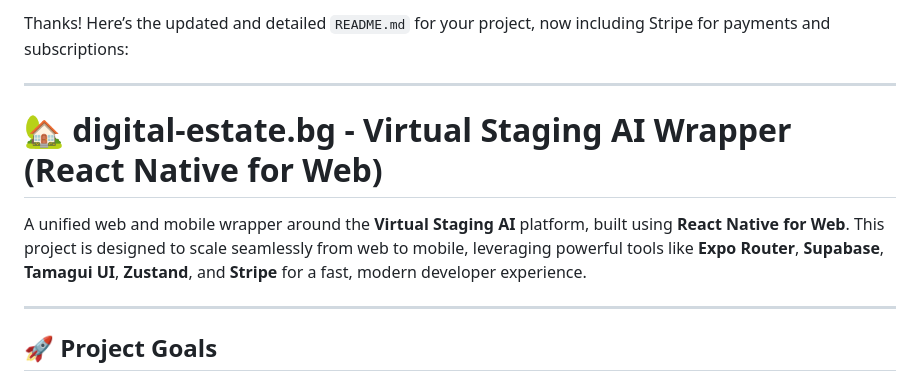
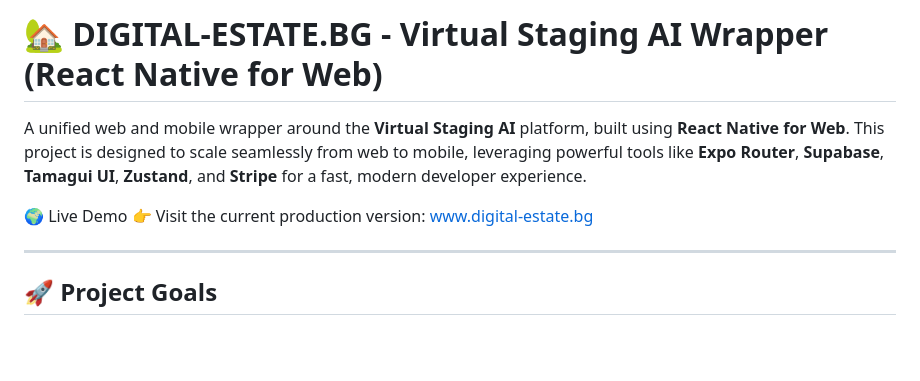
Before and after one commit to viktorvidual/digital-estate, a Markdown page: README.md, the part around the change. GitHub-like rendering; blank space fills up the shorter version.

Commit message:
Update README.md for improved clarity and formatting

```diff
--- a/README.md
+++ b/README.md
@@ -1,10 +1,9 @@
-Thanks! Here’s the updated and detailed `README.md` for your project, now including Stripe for payments and subscriptions:
-
----
-
-# 🏡 digital-estate.bg - Virtual Staging AI Wrapper (React Native for Web)
+# 🏡 DIGITAL-ESTATE.BG - Virtual Staging AI Wrapper (React Native for Web)
 
 A unified web and mobile wrapper around the **Virtual Staging AI** platform, built using **React Native for Web**. This project is designed to scale seamlessly from web to mobile, leveraging powerful tools like **Expo Router**, **Supabase**, **Tamagui UI**, **Zustand**, and **Stripe** for a fast, modern developer experience.
+
+🌍 Live Demo
+👉 Visit the current production version: www.digital-estate.bg
 
 ---
 
```
